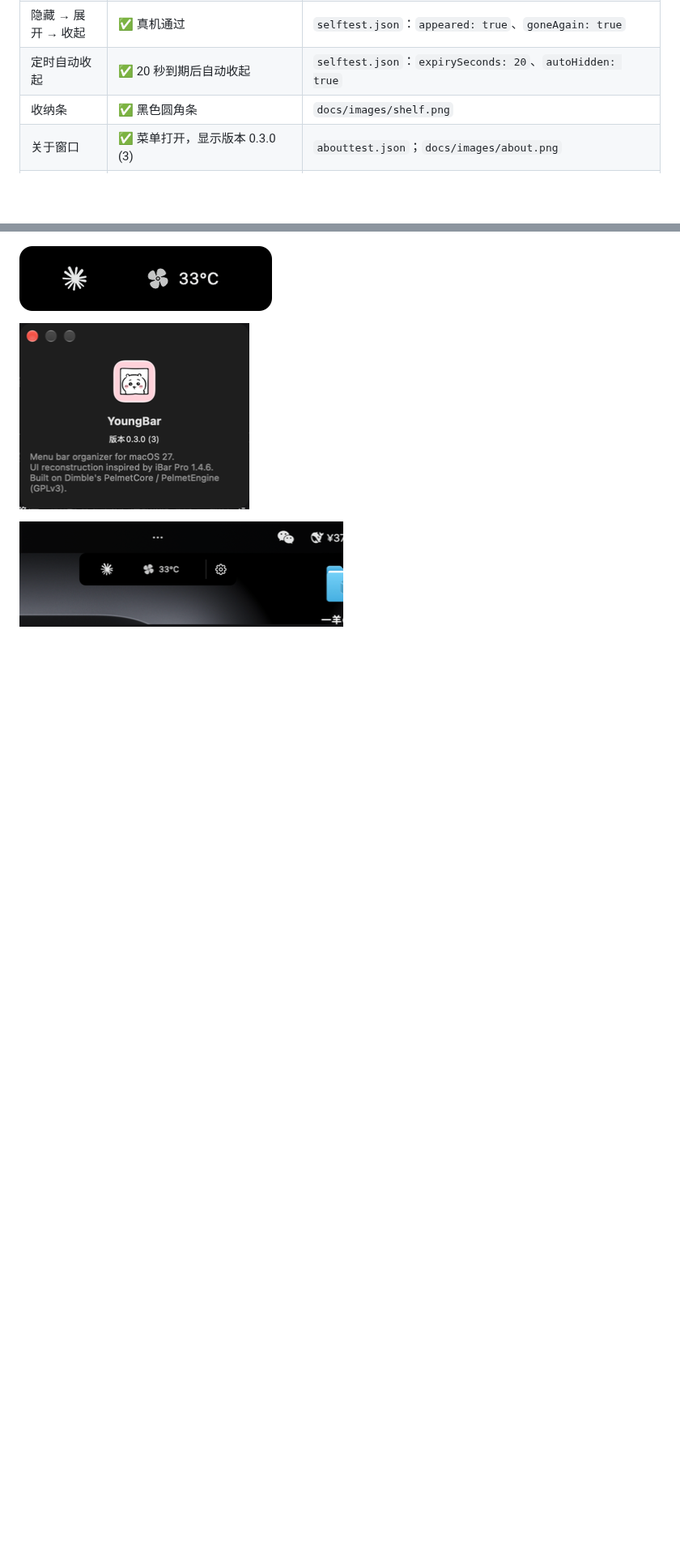
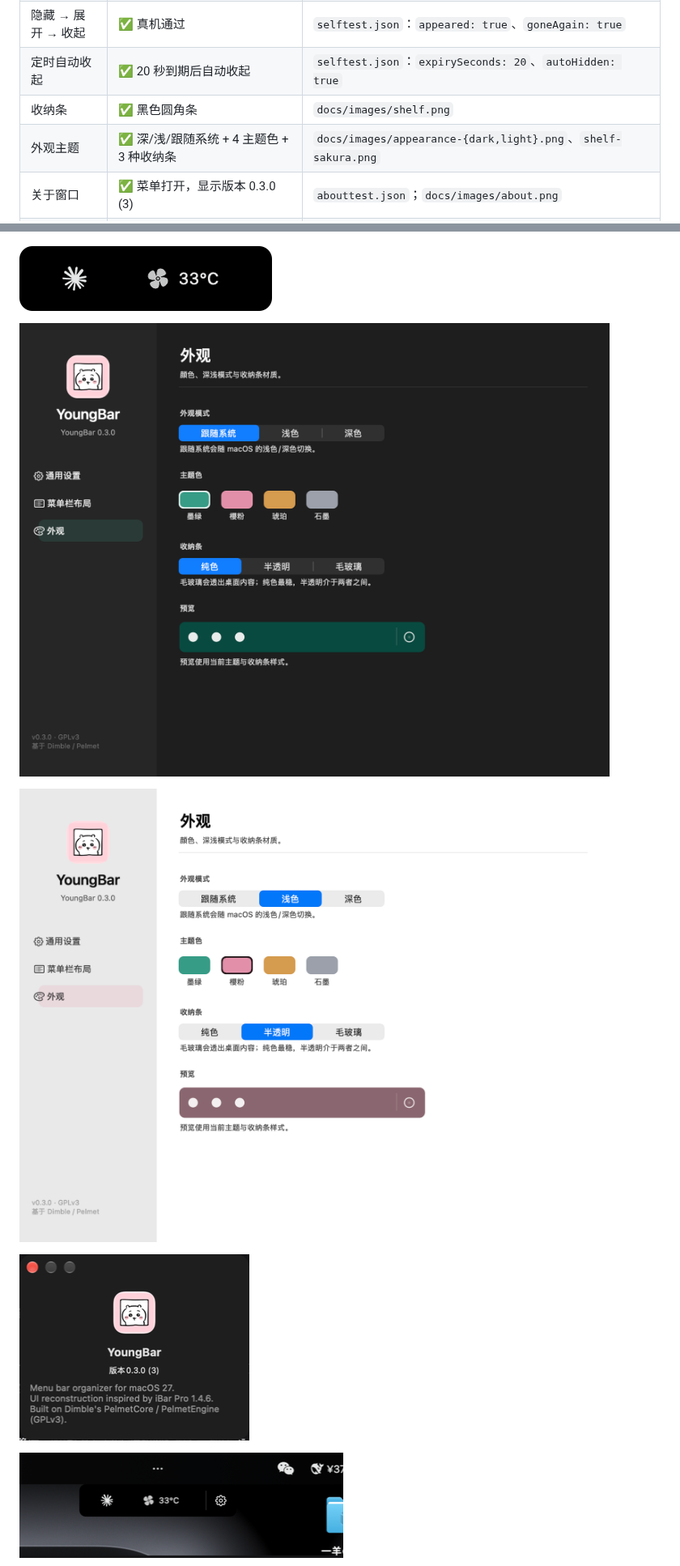
Before and after one commit to 51younglowkey/youngbar, a Markdown page: docs/STATUS.md, 2 parts joined by grey strips. Shown at 81% size. Rendered like a GitHub page; pictures changed too: docs/images/appearance-dark.png (added), docs/images/appearance-light.png (added); blank space fills up the shorter version.

```diff
--- a/docs/STATUS.md
+++ b/docs/STATUS.md
@@ -38,6 +38,7 @@
 | 隐藏 → 展开 → 收起 | ✅ 真机通过 | `selftest.json`：`appeared: true`、`goneAgain: true` |
 | 定时自动收起 | ✅ 20 秒到期后自动收起 | `selftest.json`：`expirySeconds: 20`、`autoHidden: true` |
 | 收纳条 | ✅ 黑色圆角条 | `docs/images/shelf.png` |
+| 外观主题 | ✅ 深/浅/跟随系统 + 4 主题色 + 3 种收纳条 | `docs/images/appearance-{dark,light}.png`、`shelf-sakura.png` |
 | 关于窗口 | ✅ 菜单打开，显示版本 0.3.0 (3) | `abouttest.json`；`docs/images/about.png` |
 | 全局快捷键 | ✅ ⌃⌥B 展开 / 收起，无需鼠标 | `hotkeytest.json`：`opened:true`、`closed:true`、`passed:true` |
 | 收纳条齿轮 | ✅ 真实点击打开设置并收起收纳条 | `geartest.json`：`settingsOpened:true`、`shelfClosed:true`、`passed:true` |
@@ -71,6 +72,10 @@
 
 ![收纳条（原始菜单栏内容）](images/shelf.png)
 
+![外观（深色）](images/appearance-dark.png)
+
+![外观（浅色）](images/appearance-light.png)
+
 ![关于窗口](images/about.png)
 
 ![收纳条展开状态与右侧齿轮](images/shelf-expanded.png)
```
Also changed, not shown: README.md (+2 -1 lines), docs/images/shelf-sakura.png (added), 4 other files.
